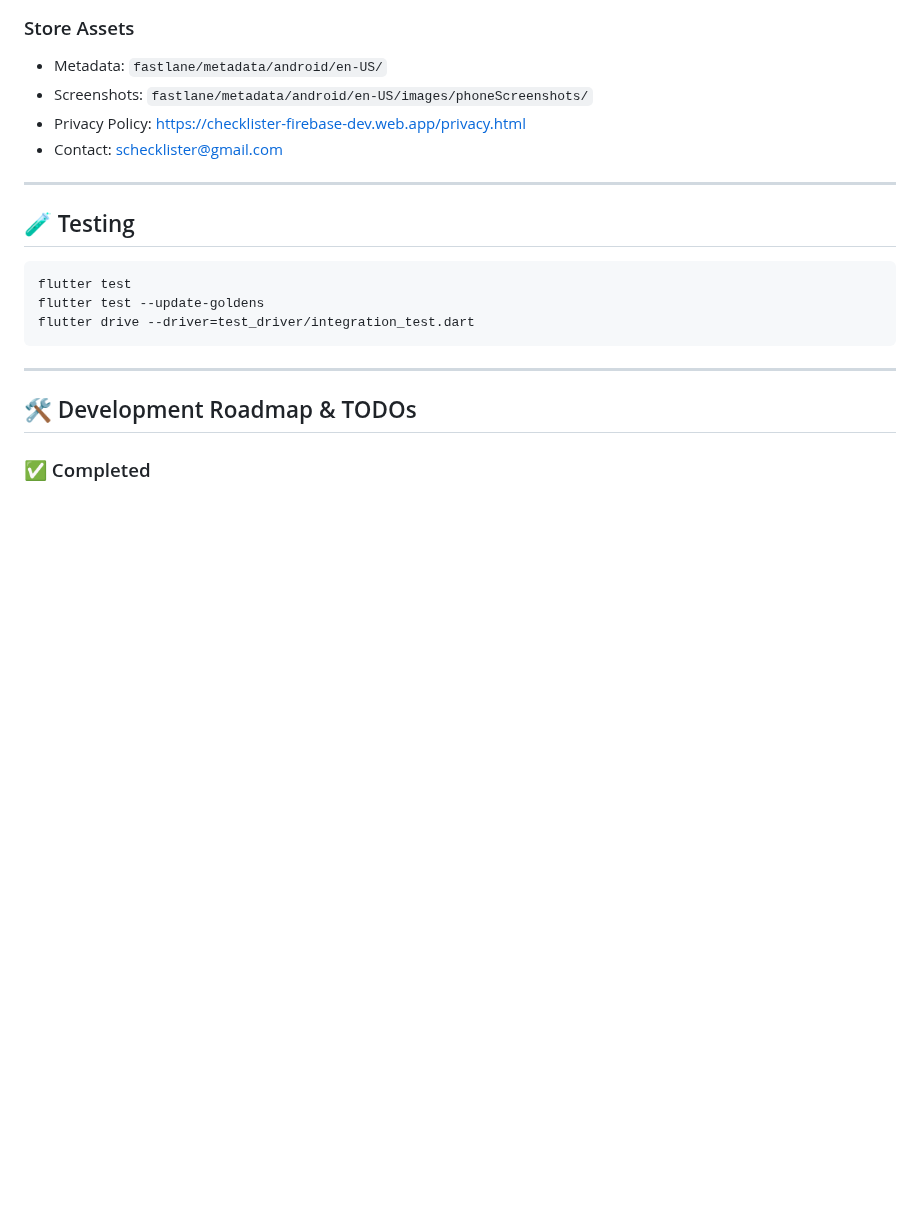
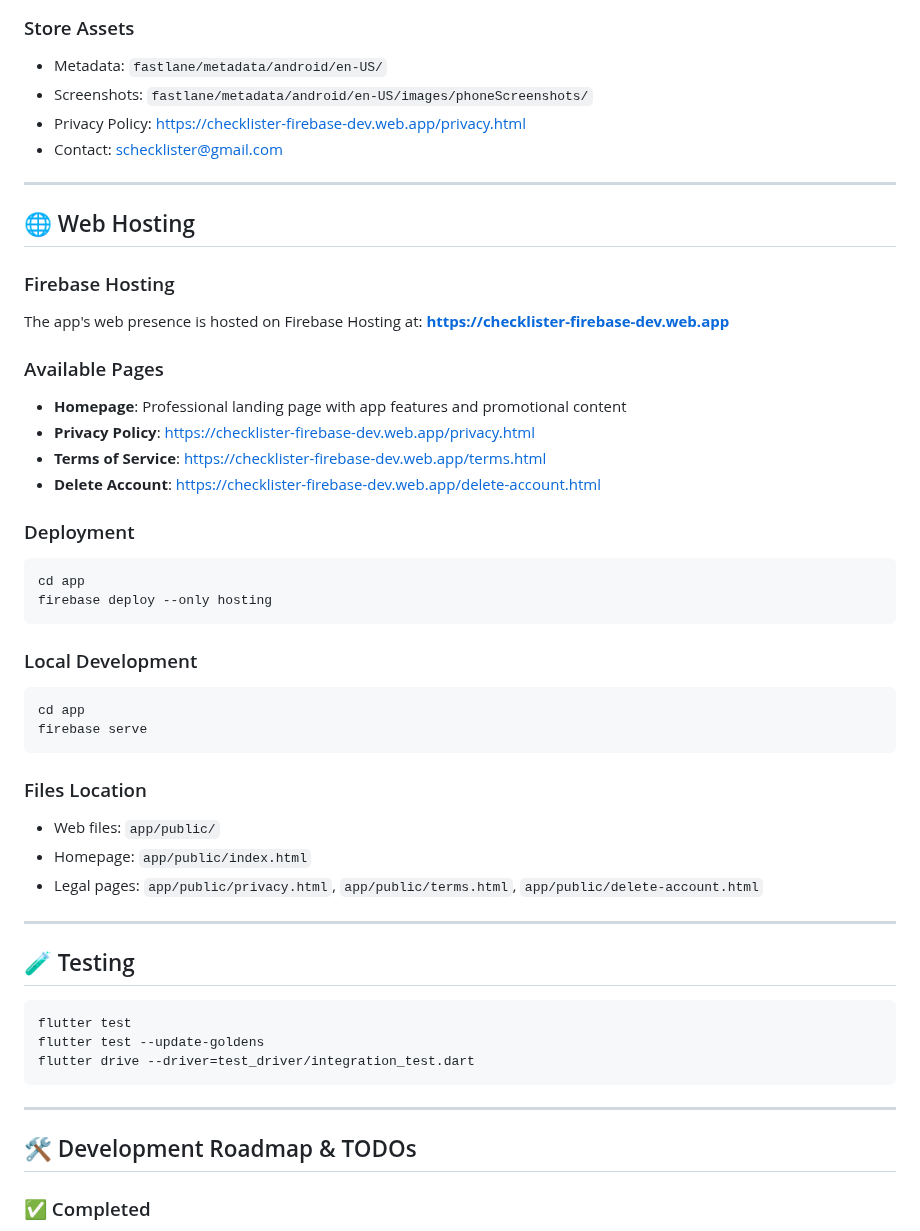
Before and after one commit to karstdiver/checklister, a Markdown page: README.md, the part around the change. Drawn GitHub-style; blank space fills up the shorter version.

Commit message:
docs: add web hosting information to README

````diff
--- a/README.md
+++ b/README.md
@@ -97,6 +97,36 @@ To run with localization and Firebase:
 - Screenshots: `fastlane/metadata/android/en-US/images/phoneScreenshots/`
 - Privacy Policy: https://checklister-firebase-dev.web.app/privacy.html
 - Contact: schecklister@gmail.com
+
+---
+
+## 🌐 Web Hosting
+
+### Firebase Hosting
+The app's web presence is hosted on Firebase Hosting at: **https://checklister-firebase-dev.web.app**
+
+### Available Pages
+- **Homepage**: Professional landing page with app features and promotional content
+- **Privacy Policy**: https://checklister-firebase-dev.web.app/privacy.html
+- **Terms of Service**: https://checklister-firebase-dev.web.app/terms.html
+- **Delete Account**: https://checklister-firebase-dev.web.app/delete-account.html
+
+### Deployment
+```bash
+cd app
+firebase deploy --only hosting
+```
+
+### Local Development
+```bash
+cd app
+firebase serve
+```
+
+### Files Location
+- Web files: `app/public/`
+- Homepage: `app/public/index.html`
+- Legal pages: `app/public/privacy.html`, `app/public/terms.html`, `app/public/delete-account.html`
 
 ---
 
````
